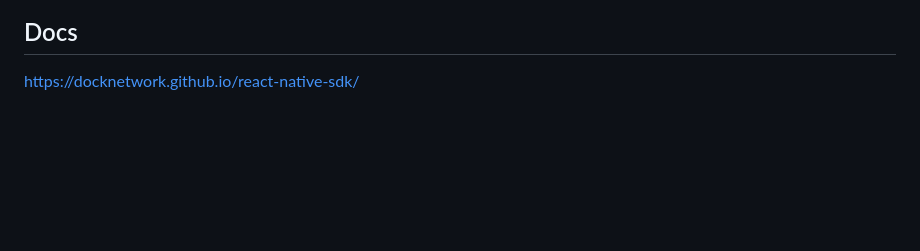
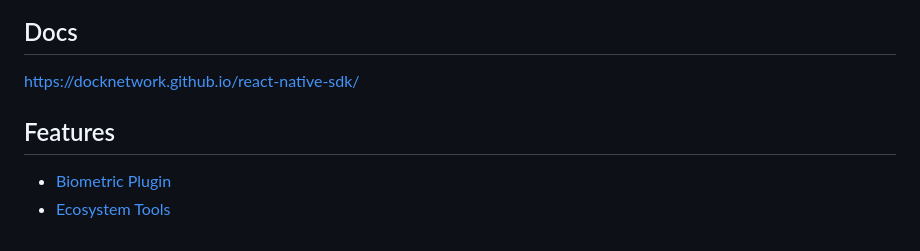
Before and after one commit to docknetwork/react-native-sdk, a Markdown page: README.md, the part around the change. GitHub-like rendering; blank space fills up the shorter version.

Commit message:
DCKM-373: adding links in the readme file

```diff
--- a/README.md
+++ b/README.md
@@ -129,3 +129,7 @@ https://github.com/docknetwork/wallet-sdk-examples
 ## Docs
 
 https://docknetwork.github.io/react-native-sdk/
+
+## Features
+- [Biometric Plugin](docs/biometric-plugin.md)
+- [Ecosystem Tools](docs/ecosystem-tools.md)
```
